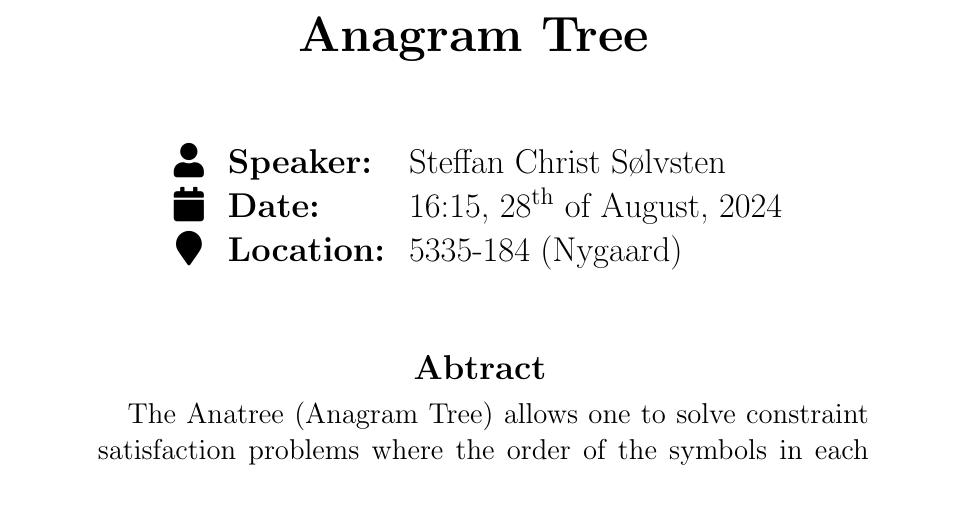
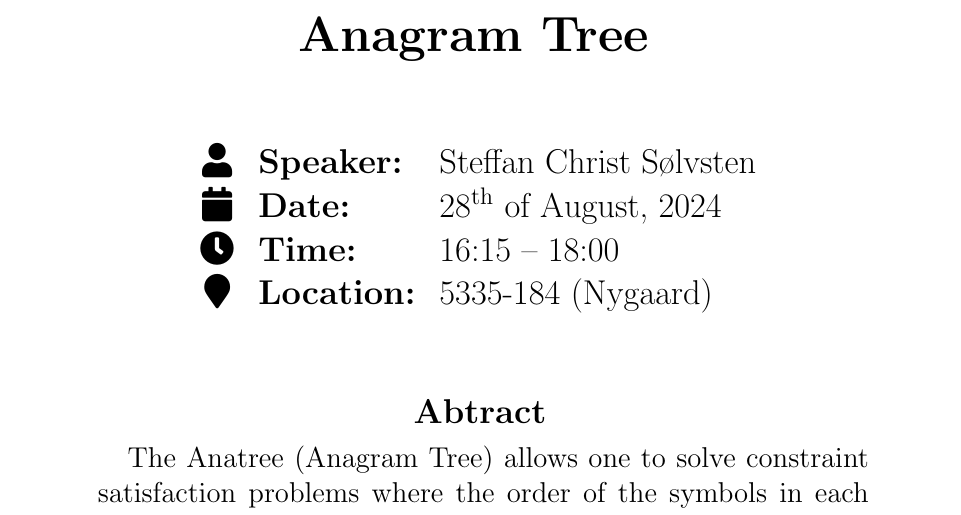
Before and after one commit to SSoelvsten/turings_venner, a LaTeX document (poster.tex, which reads settings.tex): part of the page, cut so that both start at the same text. Compiled offline with pdfLaTeX.

Commit message:
Add start and end times on poster

```diff
--- a/poster.tex
+++ b/poster.tex
@@ -40,6 +40,8 @@
       \\
       \faIcon{calendar}   & {\bf Date:}       & \get{date}
       \\
+      \faIcon{clock}      & {\bf Time:}       & \get{starttime} -- \get{endtime}
+      \\
       \faIcon{map-marker} & {\bf Location:}   & \get{location}
     \end{tabular}
   }
--- a/settings.tex
+++ b/settings.tex
@@ -14,10 +14,12 @@
 
 % NOTE: The ',' symbol needs to be "escaped" by wrapping it in '{' and '}', i.e. by writing '{,}'.
 
-\set{title}    {Anagram Tree}
-\set{speaker}  {Steffan Christ S{\o}lvsten}
-\set{date}     {16:15{,} 28\textsuperscript{th} of August{,} 2024}
-\set{location} {5335-184 (Nygaard)}
+\set{title}     {Anagram Tree}
+\set{speaker}   {Steffan Christ S{\o}lvsten}
+\set{date}      {28\textsuperscript{th} of August{,} 2024}
+\set{starttime} {16:15}
+\set{endtime}   {18:00}
+\set{location}  {5335-184 (Nygaard)}
 
 \set{abstract} {
 
```
Also changed, not shown: screen.tex (+1 -1 lines).
